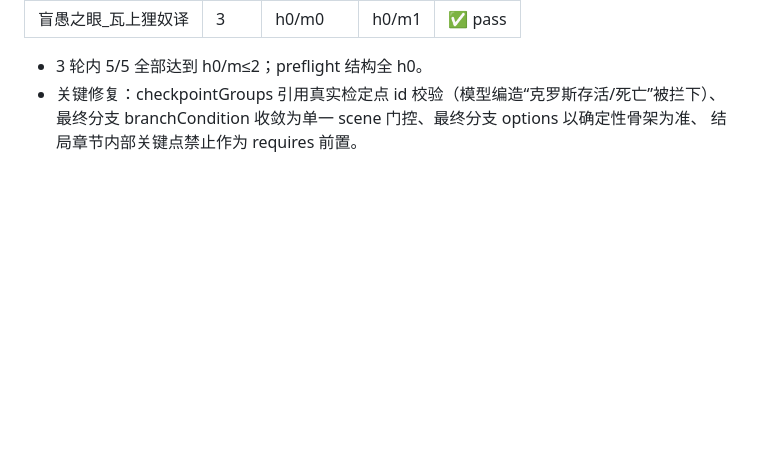
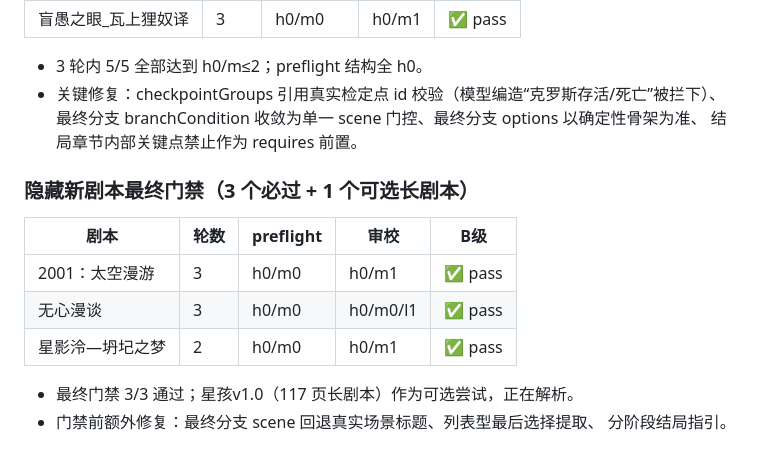
Before and after one commit to RuichiXu/coc-keeper, a Markdown page: DEVLOG.md, the part around the change. Drawn GitHub-style; blank space fills up the shorter version.

Commit message:
docs: 记录 3 个隐藏新剧本最终门禁通过

```diff
--- a/DEVLOG.md
+++ b/DEVLOG.md
@@ -1587,3 +1587,15 @@ v9 定点复测暴露：同目标换措辞会把唯一 pending 清空（未命
 - 关键修复：checkpointGroups 引用真实检定点 id 校验（模型编造“克罗斯存活/死亡”被拦下）、
   最终分支 branchCondition 收敛为单一 scene 门控、最终分支 options 以确定性骨架为准、
   结局章节内部关键点禁止作为 requires 前置。
+
+### 隐藏新剧本最终门禁（3 个必过 + 1 个可选长剧本）
+
+| 剧本 | 轮数 | preflight | 审校 | B级 |
+|---|---|---|---|---|
+| 2001：太空漫游 | 3 | h0/m0 | h0/m1 | ✅ pass |
+| 无心漫谈 | 3 | h0/m0 | h0/m0/l1 | ✅ pass |
+| 星影泠—坍圮之梦 | 2 | h0/m0 | h0/m1 | ✅ pass |
+
+- 最终门禁 3/3 通过；星孩v1.0（117 页长剧本）作为可选尝试，正在解析。
+- 门禁前额外修复：最终分支 scene 回退真实场景标题、列表型最后选择提取、
+  分阶段结局指引。
```
